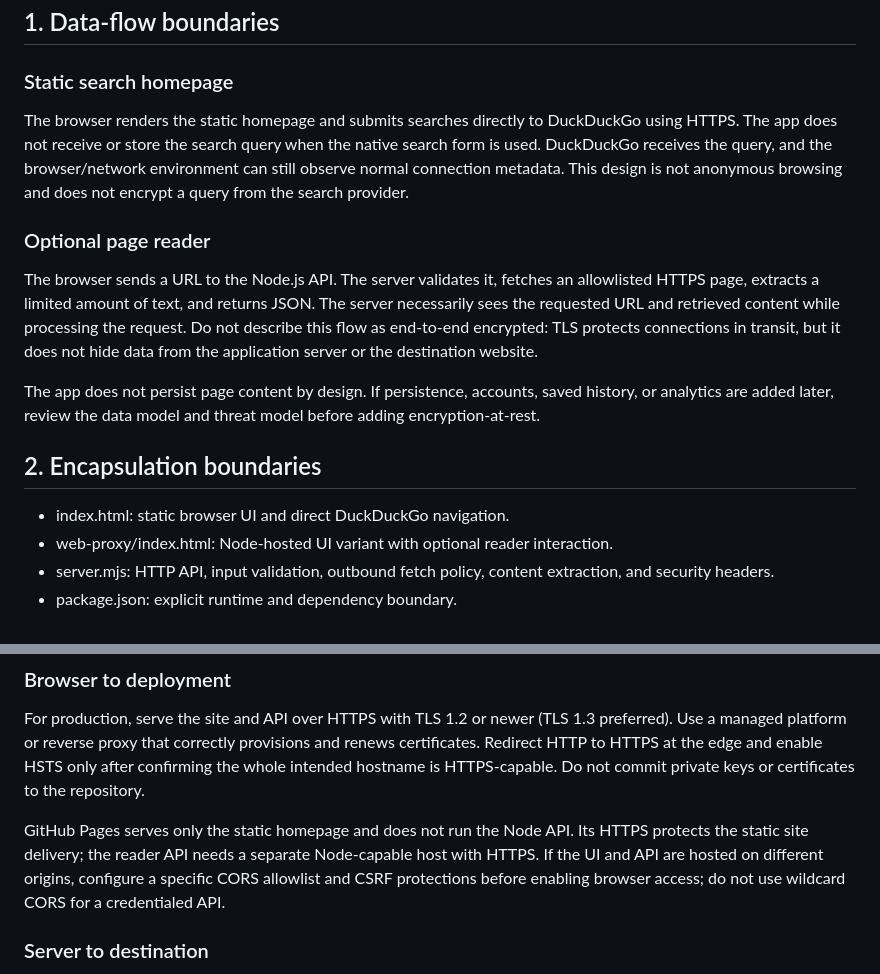
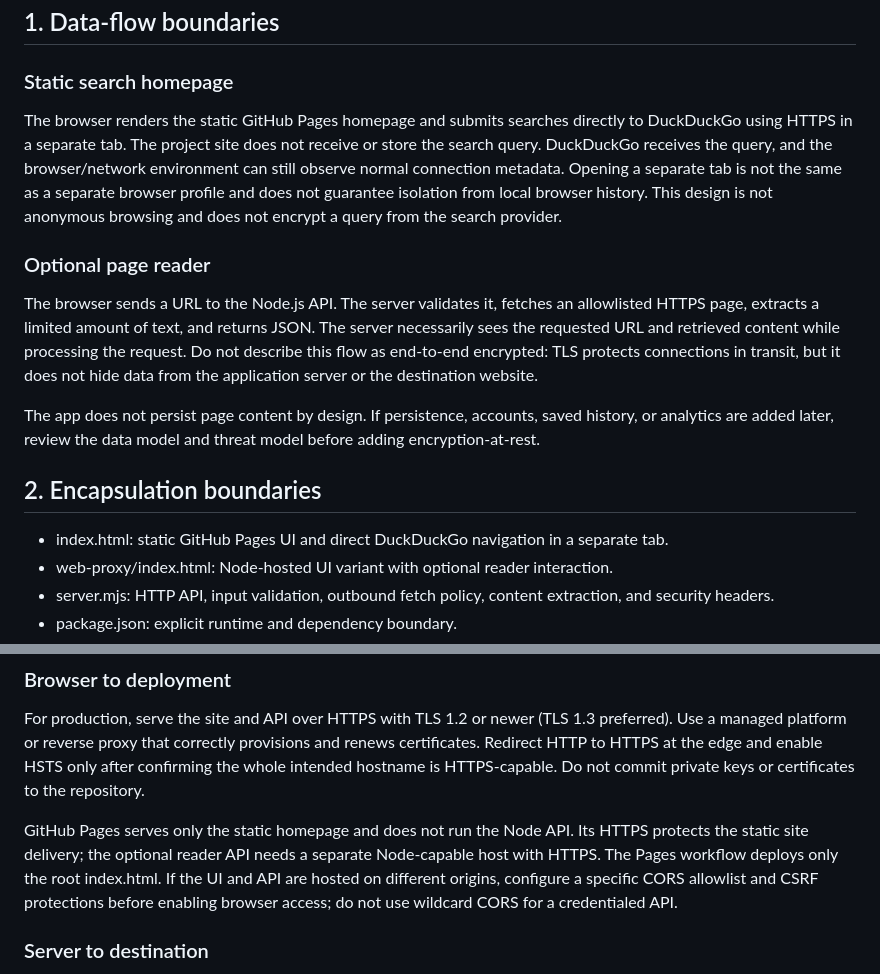
Before and after one commit to AssassinCoder188/assassin-proxy-v2, a Markdown page: SECURITY.md, 2 parts joined by grey strips. GitHub-like rendering.

Commit message:
Clarify GitHub Pages data flow and search tab separation

```diff
--- a/SECURITY.md
+++ b/SECURITY.md
@@ -5,7 +5,7 @@ This document describes the security controls and limitations of assassin-proxy-
 ## 1. Data-flow boundaries
 
 ### Static search homepage
-The browser renders the static homepage and submits searches directly to DuckDuckGo using HTTPS. The app does not receive or store the search query when the native search form is used. DuckDuckGo receives the query, and the browser/network environment can still observe normal connection metadata. This design is not anonymous browsing and does not encrypt a query from the search provider.
+The browser renders the static GitHub Pages homepage and submits searches directly to DuckDuckGo using HTTPS in a separate tab. The project site does not receive or store the search query. DuckDuckGo receives the query, and the browser/network environment can still observe normal connection metadata. Opening a separate tab is not the same as a separate browser profile and does not guarantee isolation from local browser history. This design is not anonymous browsing and does not encrypt a query from the search provider.
 
 ### Optional page reader
 The browser sends a URL to the Node.js API. The server validates it, fetches an allowlisted HTTPS page, extracts a limited amount of text, and returns JSON. The server necessarily sees the requested URL and retrieved content while processing the request. Do not describe this flow as end-to-end encrypted: TLS protects connections in transit, but it does not hide data from the application server or the destination website.
@@ -14,7 +14,7 @@ The app does not persist page content by design. If persistence, accounts, saved
 
 ## 2. Encapsulation boundaries
 
-- index.html: static browser UI and direct DuckDuckGo navigation.
+- index.html: static GitHub Pages UI and direct DuckDuckGo navigation in a separate tab.
 - web-proxy/index.html: Node-hosted UI variant with optional reader interaction.
 - server.mjs: HTTP API, input validation, outbound fetch policy, content extraction, and security headers.
 - package.json: explicit runtime and dependency boundary.
@@ -28,7 +28,7 @@ Keep secrets, host policy, and deployment settings out of browser JavaScript. Th
 ### Browser to deployment
 For production, serve the site and API over HTTPS with TLS 1.2 or newer (TLS 1.3 preferred). Use a managed platform or reverse proxy that correctly provisions and renews certificates. Redirect HTTP to HTTPS at the edge and enable HSTS only after confirming the whole intended hostname is HTTPS-capable. Do not commit private keys or certificates to the repository.
 
-GitHub Pages serves only the static homepage and does not run the Node API. Its HTTPS protects the static site delivery; the reader API needs a separate Node-capable host with HTTPS. If the UI and API are hosted on different origins, configure a specific CORS allowlist and CSRF protections before enabling browser access; do not use wildcard CORS for a credentialed API.
+GitHub Pages serves only the static homepage and does not run the Node API. Its HTTPS protects the static site delivery; the optional reader API needs a separate Node-capable host with HTTPS. The Pages workflow deploys only the root index.html. If the UI and API are hosted on different origins, configure a specific CORS allowlist and CSRF protections before enabling browser access; do not use wildcard CORS for a credentialed API.
 
 ### Server to destination
 The reader permits HTTPS URLs only and validates every redirect against the host allowlist. TLS certificate validation should remain enabled; do not use insecure TLS flags or disable certificate verification. The reader's allowlist is a policy boundary, not a replacement for outbound network restrictions.
```
